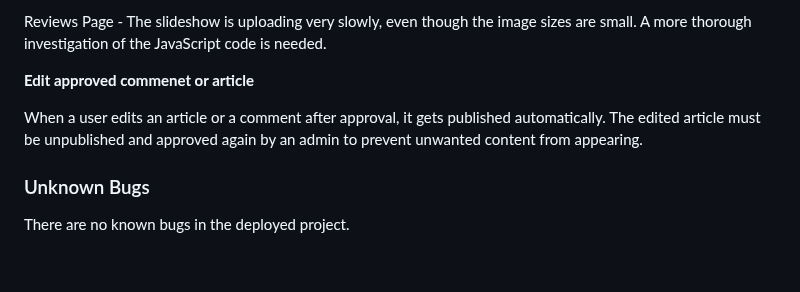
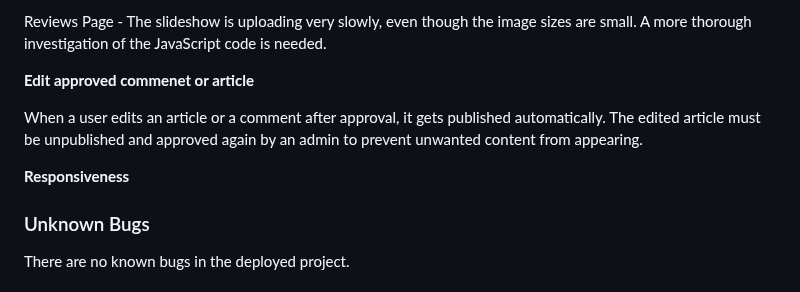
Before and after one commit to AmirShkolnik/Cups-of-Joy, a Markdown page: TESTING.md, the part around the change. GitHub-like rendering; blank space fills up the shorter version.

Commit message:
add new section for known bugs - Responsiveness

```diff
--- a/TESTING.md
+++ b/TESTING.md
@@ -629,6 +629,10 @@ Reviews Page - The slideshow is uploading very slowly, even though the image siz
 
 When a user edits an article or a comment after approval, it gets published automatically. The edited article must be unpublished and approved again by an admin to prevent unwanted content from appearing.
 
+**Responsiveness**
+
+
+
 ### Unknown Bugs
 
 There are no known bugs in the deployed project.
```
